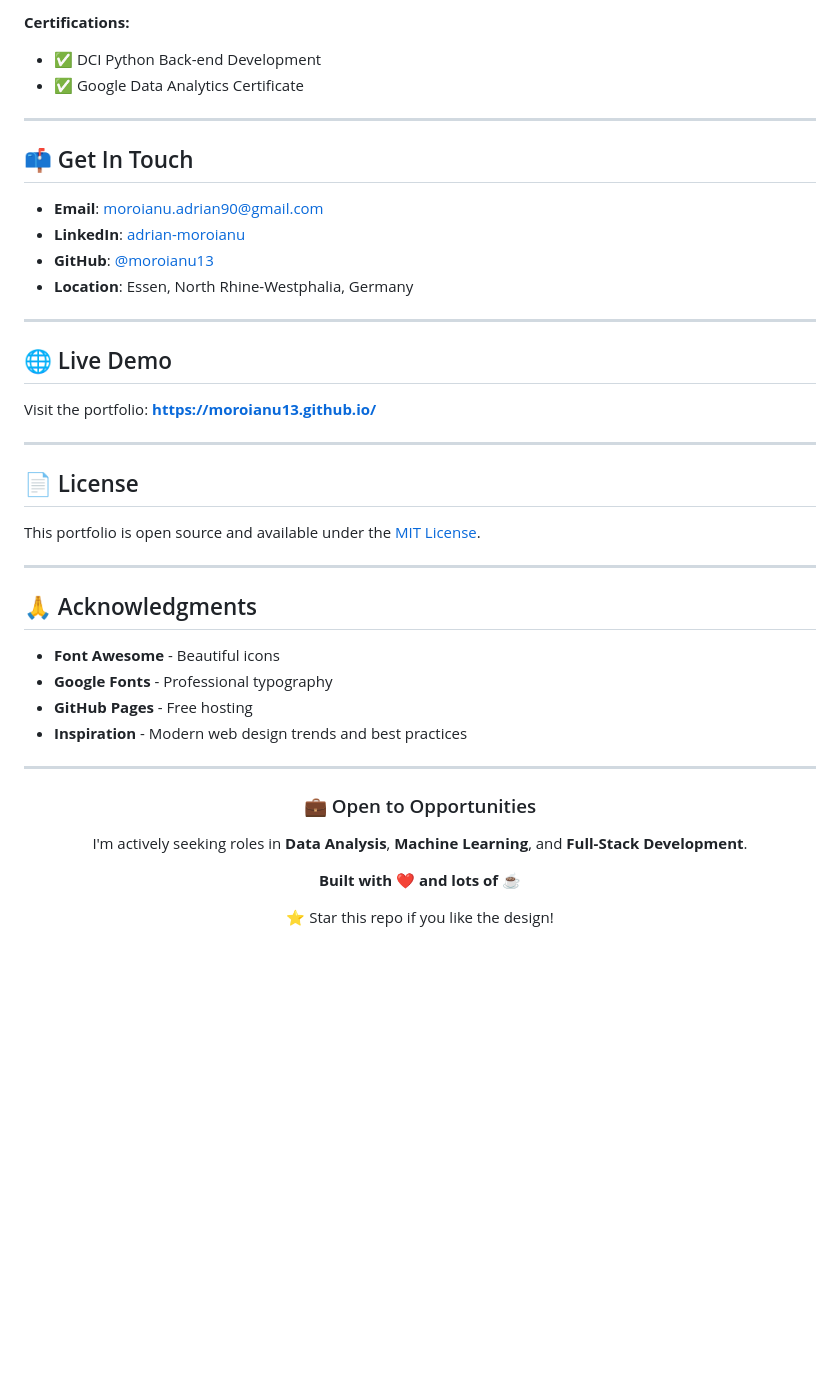
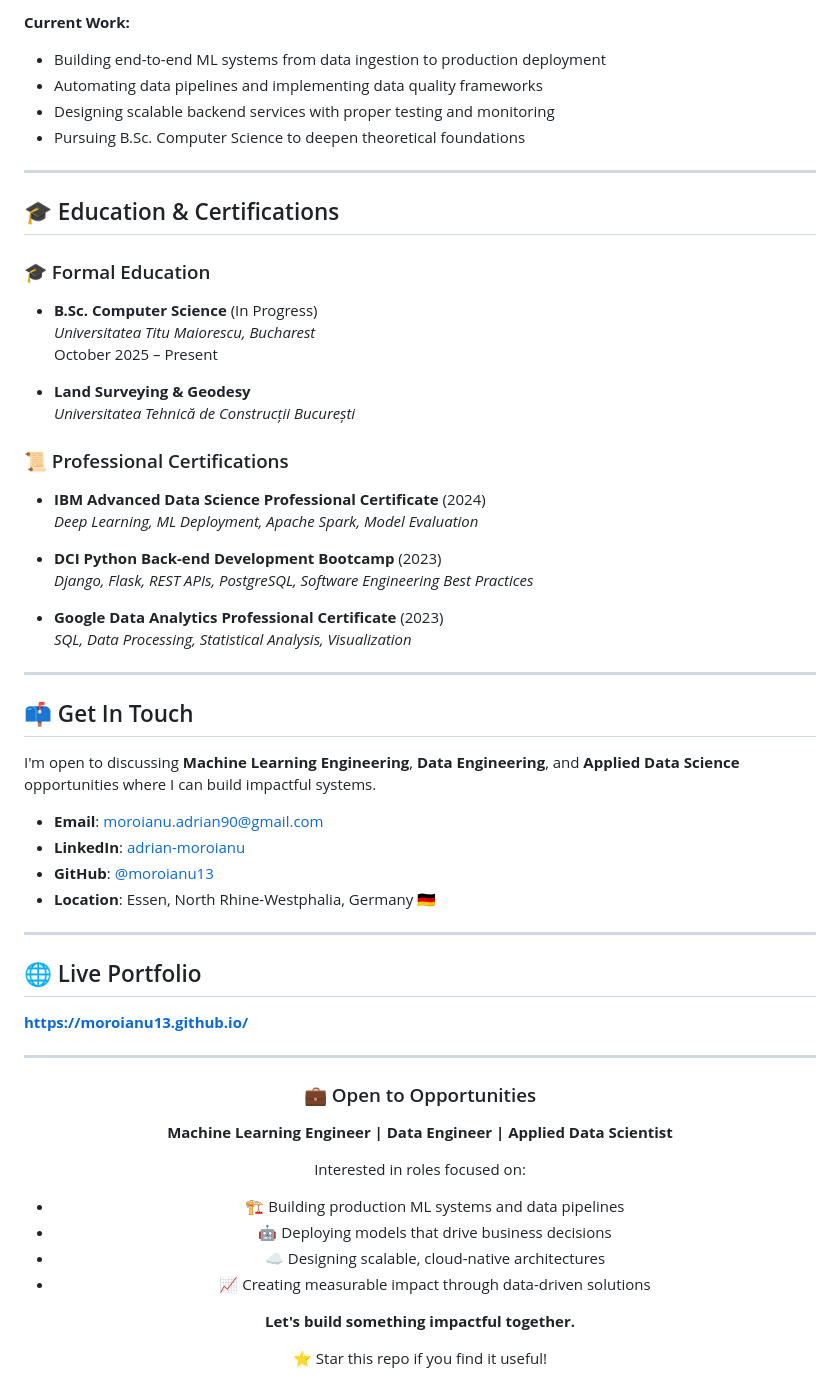
Before and after one commit to moroianu13/moroianu13.github.io, a Markdown page: README.md, the part around one of its changes. GitHub-like rendering; blank space fills up the shorter version.

```diff
--- a/README.md
+++ b/README.md
@@ -131,37 +148,48 @@ I started my journey studying **Land Surveying & Geodesy** in Bucharest, but lif
 
-**Certifications:**
-- ✅ DCI Python Back-end Development
-- ✅ Google Data Analytics Certificate
+**Current Work:**
+- Building end-to-end ML systems from data ingestion to production deployment
+- Automating data pipelines and implementing data quality frameworks
+- Designing scalable backend services with proper testing and monitoring
+- Pursuing B.Sc. Computer Science to deepen theoretical foundations
+
+---
+
+## 🎓 Education & Certifications
+
+### 🎓 Formal Education
+- **B.Sc. Computer Science** (In Progress)
+  *Universitatea Titu Maiorescu, Bucharest*
+  October 2025 – Present
+
+- **Land Surveying & Geodesy**
+  *Universitatea Tehnică de Construcții București*
+
+### 📜 Professional Certifications
+- **IBM Advanced Data Science Professional Certificate** (2024)
+  *Deep Learning, ML Deployment, Apache Spark, Model Evaluation*
+
+- **DCI Python Back-end Development Bootcamp** (2023)
+  *Django, Flask, REST APIs, PostgreSQL, Software Engineering Best Practices*
+
+- **Google Data Analytics Professional Certificate** (2023)
+  *SQL, Data Processing, Statistical Analysis, Visualization*
 
 ---
 
 ## 📫 Get In Touch
 
+I'm open to discussing **Machine Learning Engineering**, **Data Engineering**, and **Applied Data Science** opportunities where I can build impactful systems.
+
 - **Email**: [moroianu.adrian90@gmail.com](mailto:moroianu.adrian90@gmail.com)
 - **LinkedIn**: [adrian-moroianu](https://www.linkedin.com/in/adrian-moroianu-45ab55301/)
 - **GitHub**: [@moroianu13](https://github.com/moroianu13)
-- **Location**: Essen, North Rhine-Westphalia, Germany
+- **Location**: Essen, North Rhine-Westphalia, Germany 🇩🇪
 
 ---
 
-## 🌐 Live Demo
+## 🌐 Live Portfolio
 
-Visit the portfolio: **[https://moroianu13.github.io/](https://moroianu13.github.io/)**
-
----
-
-## 📄 License
-
-This portfolio is open source and available under the [MIT License](LICENSE).
-
----
-
-## 🙏 Acknowledgments
-
-- **Font Awesome** - Beautiful icons
-- **Google Fonts** - Professional typography
-- **GitHub Pages** - Free hosting
-- **Inspiration** - Modern web design trends and best practices
+**[https://moroianu13.github.io/](https://moroianu13.github.io/)**
 
 ---
 
@@ -169,10 +197,16 @@ This portfolio is open source and available under the [MIT License](LICENSE).
 
 ### 💼 Open to Opportunities
 
-I'm actively seeking roles in **Data Analysis**, **Machine Learning**, and **Full-Stack Development**.
+**Machine Learning Engineer | Data Engineer | Applied Data Scientist**
 
-**Built with ❤️ and lots of ☕**
+Interested in roles focused on:
+- 🏗️ Building production ML systems and data pipelines
+- 🤖 Deploying models that drive business decisions
+- ☁️ Designing scalable, cloud-native architectures
+- 📈 Creating measurable impact through data-driven solutions
 
-⭐ Star this repo if you like the design!
+**Let's build something impactful together.**
+
+⭐ Star this repo if you find it useful!
 
 </div>
```
Also changed, not shown: other parts of README.md (+94 -77 lines).
